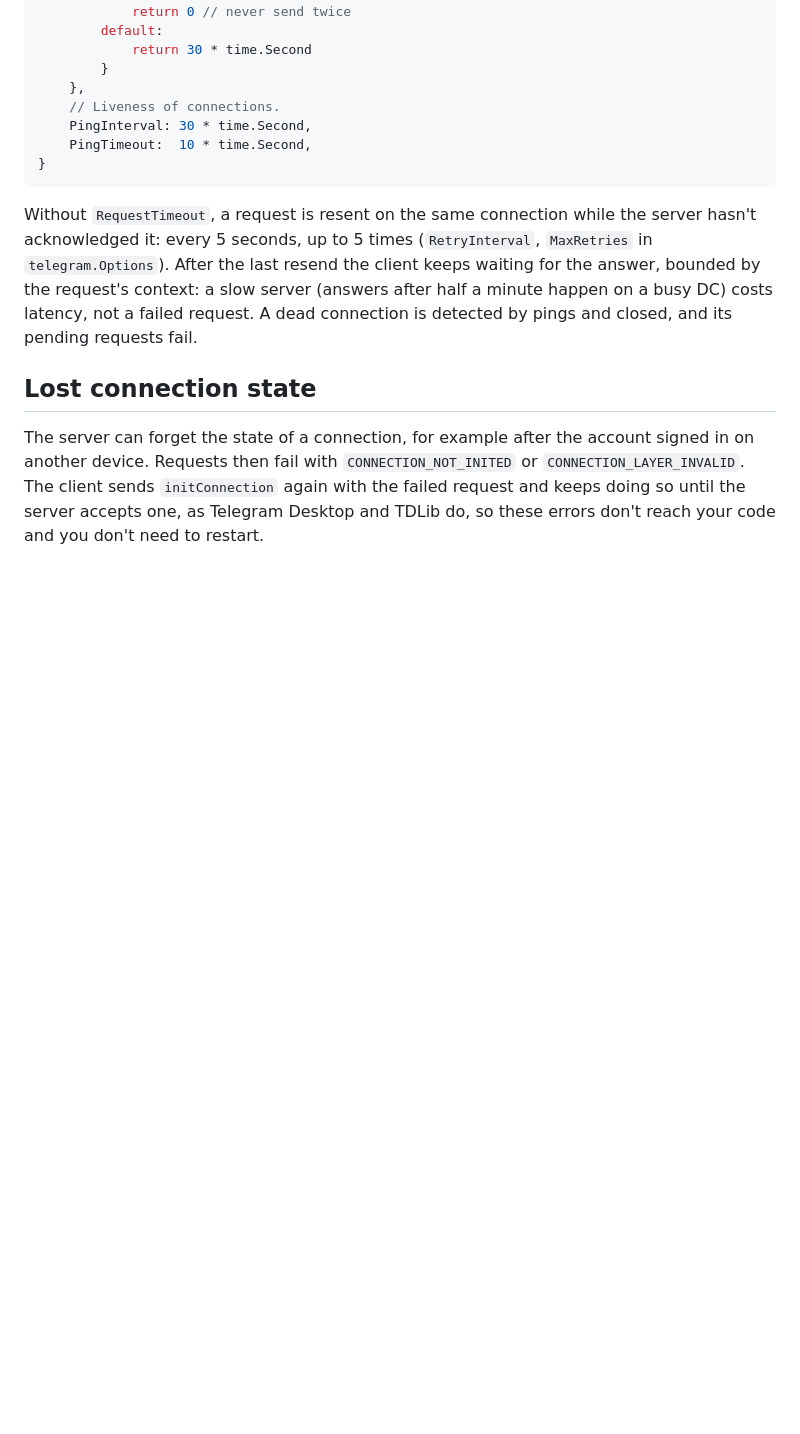
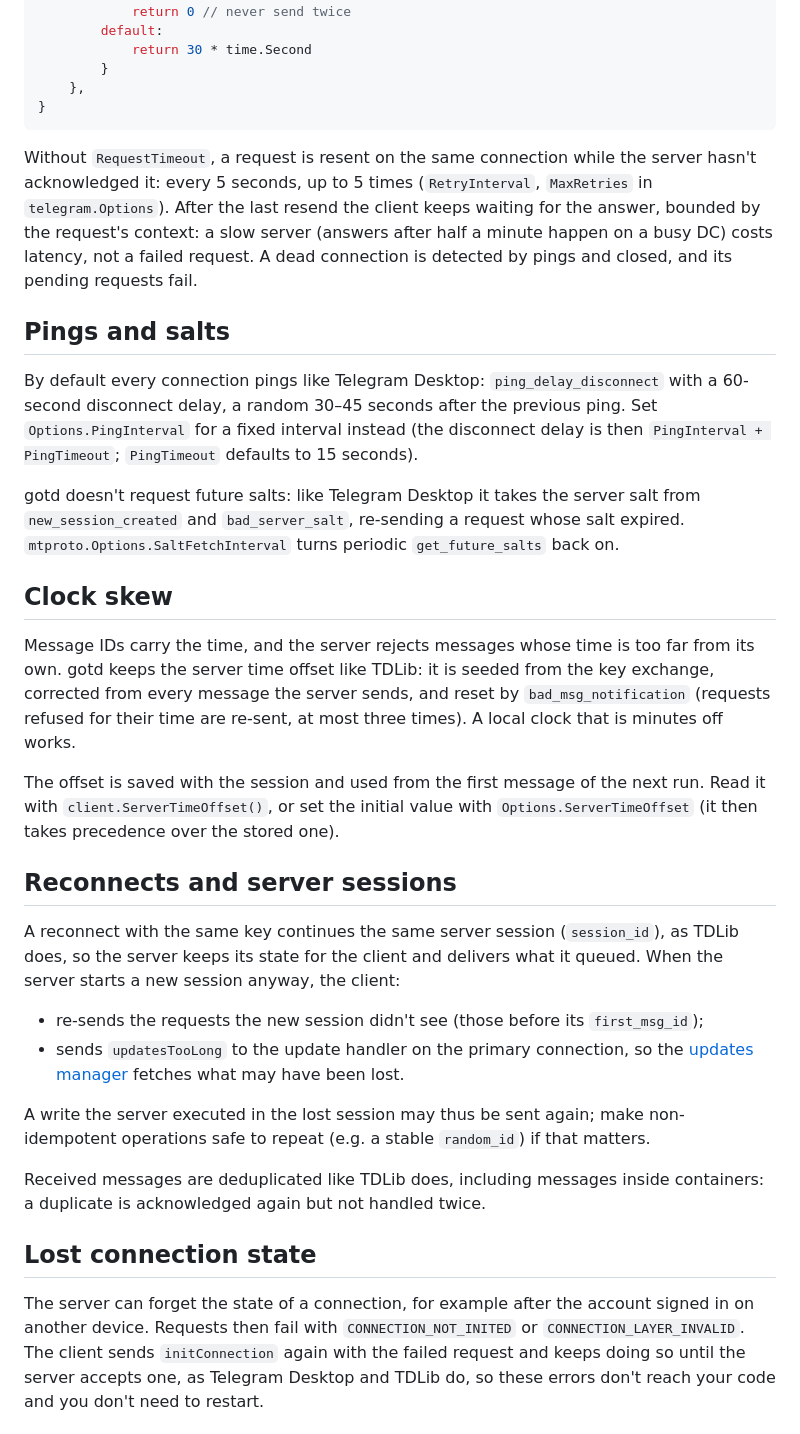
Before and after one commit to gotd/docs, a Markdown page: docs/advanced/long-running.md, the part around the change. Drawn GitHub-style; blank space fills up the shorter version.

Commit message:
docs: pings, salts, clock skew and server sessions

````diff
--- a/docs/advanced/long-running.md
+++ b/docs/advanced/long-running.md
@@ -161,9 +161,6 @@ telegram.Options{
 			return 30 * time.Second
 		}
 	},
-	// Liveness of connections.
-	PingInterval: 30 * time.Second,
-	PingTimeout:  10 * time.Second,
 }
 ```
 
@@ -173,6 +170,45 @@ hasn't acknowledged it: every 5 seconds, up to 5 times (`RetryInterval`, `MaxRet
 for the answer, bounded by the request's context: a slow server (answers after half a
 minute happen on a busy DC) costs latency, not a failed request. A dead connection is
 detected by pings and closed, and its pending requests fail.
+
+## Pings and salts
+
+By default every connection pings like Telegram Desktop: `ping_delay_disconnect` with a
+60-second disconnect delay, a random 30–45 seconds after the previous ping. Set
+`Options.PingInterval` for a fixed interval instead (the disconnect delay is then
+`PingInterval + PingTimeout`; `PingTimeout` defaults to 15 seconds).
+
+gotd doesn't request future salts: like Telegram Desktop it takes the server salt from
+`new_session_created` and `bad_server_salt`, re-sending a request whose salt expired.
+`mtproto.Options.SaltFetchInterval` turns periodic `get_future_salts` back on.
+
+## Clock skew
+
+Message IDs carry the time, and the server rejects messages whose time is too far from
+its own. gotd keeps the server time offset like TDLib: it is seeded from the key exchange,
+corrected from every message the server sends, and reset by `bad_msg_notification`
+(requests refused for their time are re-sent, at most three times). A local clock that is
+minutes off works.
+
+The offset is saved with the session and used from the first message of the next run.
+Read it with `client.ServerTimeOffset()`, or set the initial value with
+`Options.ServerTimeOffset` (it then takes precedence over the stored one).
+
+## Reconnects and server sessions
+
+A reconnect with the same key continues the same server session (`session_id`), as TDLib
+does, so the server keeps its state for the client and delivers what it queued. When the
+server starts a new session anyway, the client:
+
+- re-sends the requests the new session didn't see (those before its `first_msg_id`);
+- sends `updatesTooLong` to the update handler on the primary connection, so the
+  [updates manager](../helpers/updates-recovery.md) fetches what may have been lost.
+
+A write the server executed in the lost session may thus be sent again; make
+non-idempotent operations safe to repeat (e.g. a stable `random_id`) if that matters.
+
+Received messages are deduplicated like TDLib does, including messages inside
+containers: a duplicate is acknowledged again but not handled twice.
 
 ## Lost connection state
 
````
